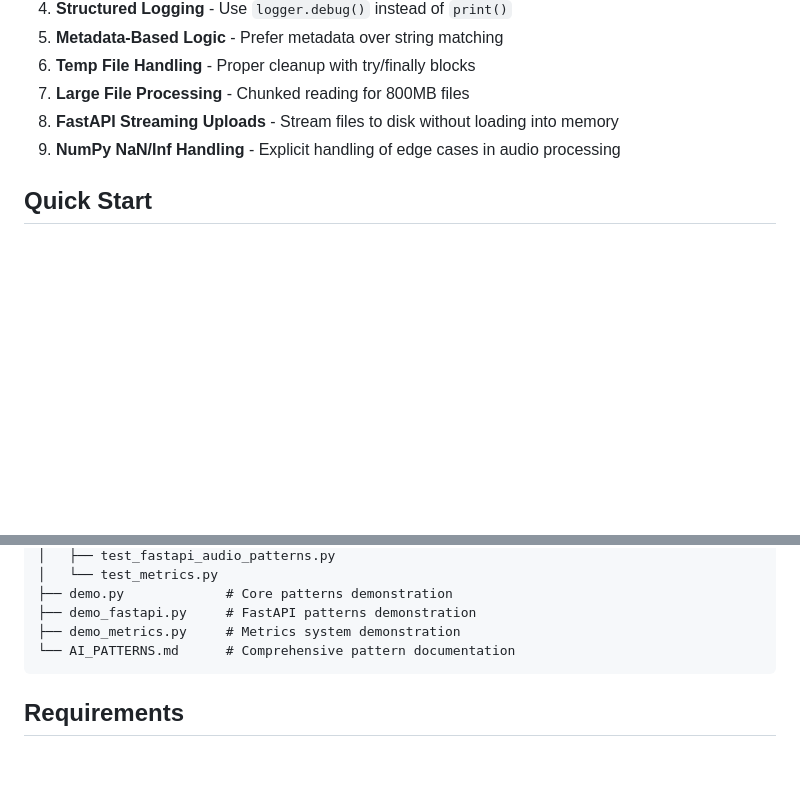
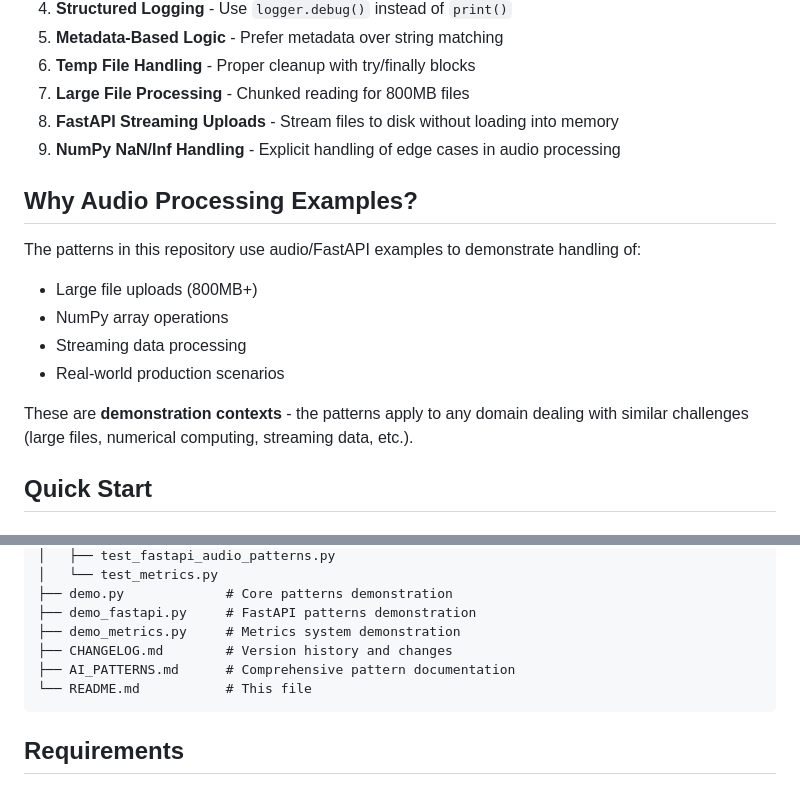
Before and after one commit to doronpers/feedback-loop, a Markdown page: README.md, 2 parts joined by grey strips. GitHub-like rendering; blank space fills up the shorter version.

Commit message:
Add documentation enhancements: badges, audio context section, and CHANGELOG.md
Co-authored-by: doronpers <240753606+doronpers@users.noreply.github.com>

````diff
--- a/README.md
+++ b/README.md
@@ -23,6 +28,16 @@ This repository demonstrates best practices for robust, maintainable Python code
 7. **Large File Processing** - Chunked reading for 800MB files
 8. **FastAPI Streaming Uploads** - Stream files to disk without loading into memory
 9. **NumPy NaN/Inf Handling** - Explicit handling of edge cases in audio processing
+
+## Why Audio Processing Examples?
+
+The patterns in this repository use audio/FastAPI examples to demonstrate handling of:
+- Large file uploads (800MB+)
+- NumPy array operations
+- Streaming data processing
+- Real-world production scenarios
+
+These are **demonstration contexts** - the patterns apply to any domain dealing with similar challenges (large files, numerical computing, streaming data, etc.).
 
 ## Quick Start
 
@@ -155,7 +170,9 @@ feedback-loop/
 ├── demo.py             # Core patterns demonstration
 ├── demo_fastapi.py     # FastAPI patterns demonstration
 ├── demo_metrics.py     # Metrics system demonstration
-└── AI_PATTERNS.md      # Comprehensive pattern documentation
+├── CHANGELOG.md        # Version history and changes
+├── AI_PATTERNS.md      # Comprehensive pattern documentation
+└── README.md           # This file
 ```
 
 ## Requirements
````
Also changed, not shown: other parts of README.md (+5 -0 lines), CHANGELOG.md (added, +62 -0 lines).
